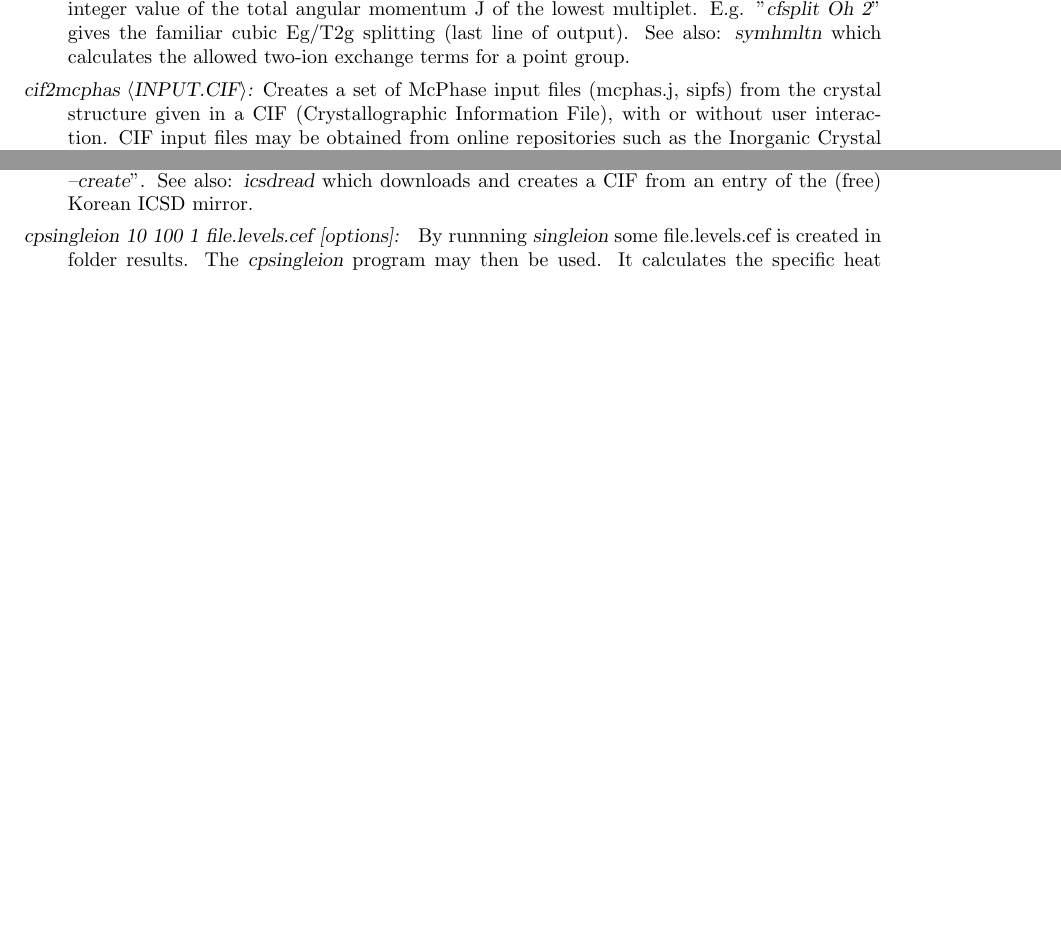
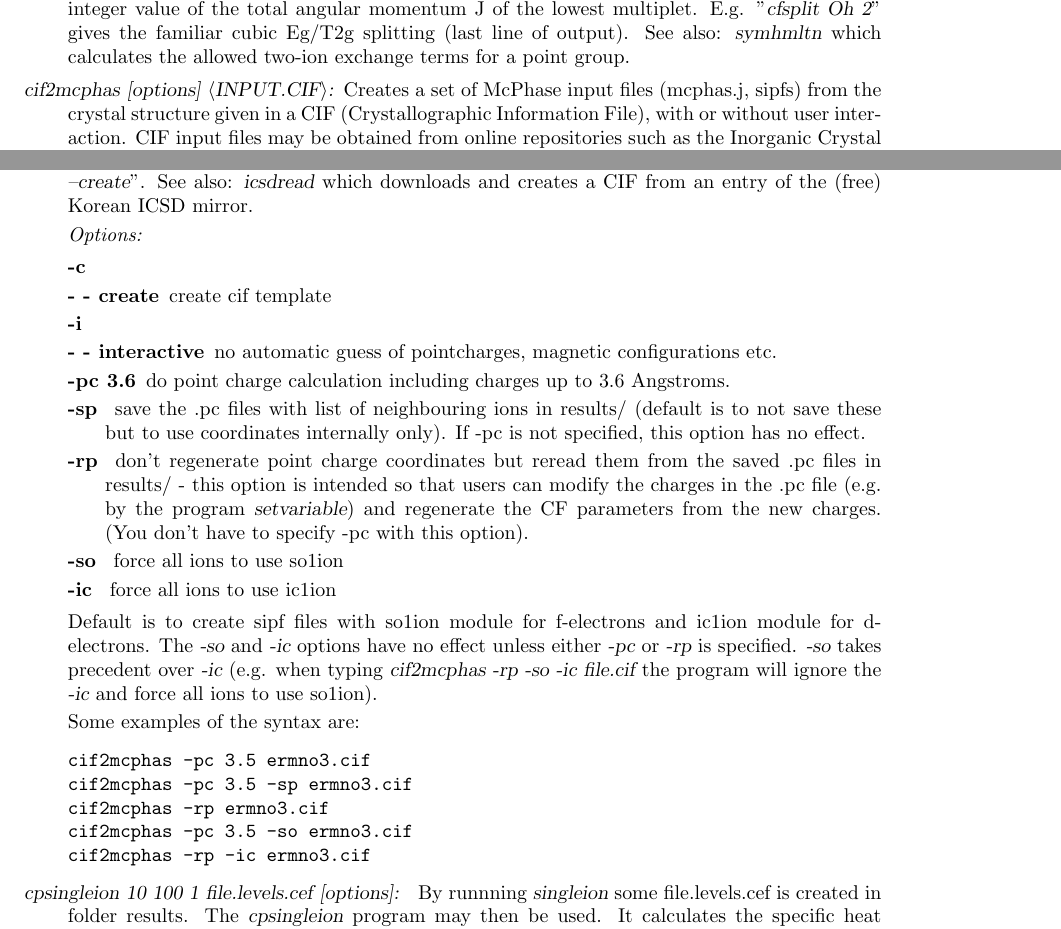
Before and after one commit to mcphase/source, a LaTeX document (doc/manual.tex, which reads doc/additional_programs.tex): two parts of pages 102 and 103 of 165 before the commit and two parts of pages 102 and 103 of 166 after it, joined at a grey line, cut so that both start at the same text, the shorter picture padded with empty space. Compiled offline with pdfLaTeX.

Commit message:
manual cif2mcphas update

```diff
--- a/doc/additional_programs.tex
+++ b/doc/additional_programs.tex
@@ -48,7 +48,7 @@ of the total angular momentum J of the lowest multiplet. E.g. "{\prg cfsplit Oh
 familiar cubic Eg/T2g splitting (last line of output).
 See also: {\prg symhmltn} which calculates the allowed two-ion exchange terms for a point group.
 
-\item [\prg cif2mcphas $\langle$INPUT.CIF$\rangle$:]
+\item [\prg cif2mcphas {[options]} $\langle$INPUT.CIF$\rangle$:]
 Creates a set of McPhase input files (mcphas.j, sipfs) from the crystal structure given in a CIF
 (Crystallographic Information File), with or without user interaction. CIF input files may be obtained
 from online repositories such as the Inorganic Crystal Structures Database (ICSD), the Crystallography
@@ -93,6 +93,42 @@ _atom_site_fract_z
 replacing instances of e.g. [AtomSite] or [x\_coord] with the site name and fraction $x$-coordinate, etc.
 This template can also be generated using the command "{\prg cif2mcphas -c}" or "{\prg cif2mcphas --create}".
 See also: {\prg icsdread} which downloads and creates a CIF from an entry of the (free) Korean ICSD mirror.
+
+{\em Options:}
+\begin{description}
+\item[-c]
+\item[- - create]  create cif template
+\item[-i]
+\item[- - interactive] no automatic guess of pointcharges, magnetic configurations etc.
+\item[-pc 3.6] do point charge calculation including charges up to 3.6 Angstroms.
+
+\item[-sp       ] save the .pc files with list of neighbouring ions in results/ (default is to not save these but to use coordinates internally only). If -pc is not specified, this option has no effect.
+
+\item[-rp        ] don't regenerate point charge coordinates but reread them from
+the saved .pc files in results/ - this option is intended so that users can
+modify the charges in the .pc file (e.g. by the program {\prg setvariable}\index{setvariable})
+ and regenerate the CF parameters
+from the new charges. (You don't have to specify -pc with this option).
+
+\item[-so       ]  force all ions to use so1ion
+\item[-ic        ] force all ions to use ic1ion
+\end{description}
+
+Default is to create sipf files with so1ion module for f-electrons and ic1ion module for d-electrons.
+ The {\prg -so} and {\prg -ic} options have no effect unless either {\prg -pc}
+ or {\prg -rp} is specified.
+{\prg -so} takes precedent over {\prg -ic} (e.g.
+when typing {\prg cif2mcphas -rp -so -ic file.cif} the program will ignore the
+{\prg -ic} and force all ions to use so1ion).
+
+Some examples of the syntax are:
+\begin{verbatim}
+cif2mcphas -pc 3.5 ermno3.cif
+cif2mcphas -pc 3.5 -sp ermno3.cif
+cif2mcphas -rp ermno3.cif
+cif2mcphas -pc 3.5 -so ermno3.cif
+cif2mcphas -rp -ic ermno3.cif
+\end{verbatim}
 
 \item [\prg cpsingleion 10 100 1 file.levels.cef {[options]}: ]
 By runnning {\prg singleion} some file.levels.cef is created in folder results.
```
Also changed, not shown: 1 other file.
